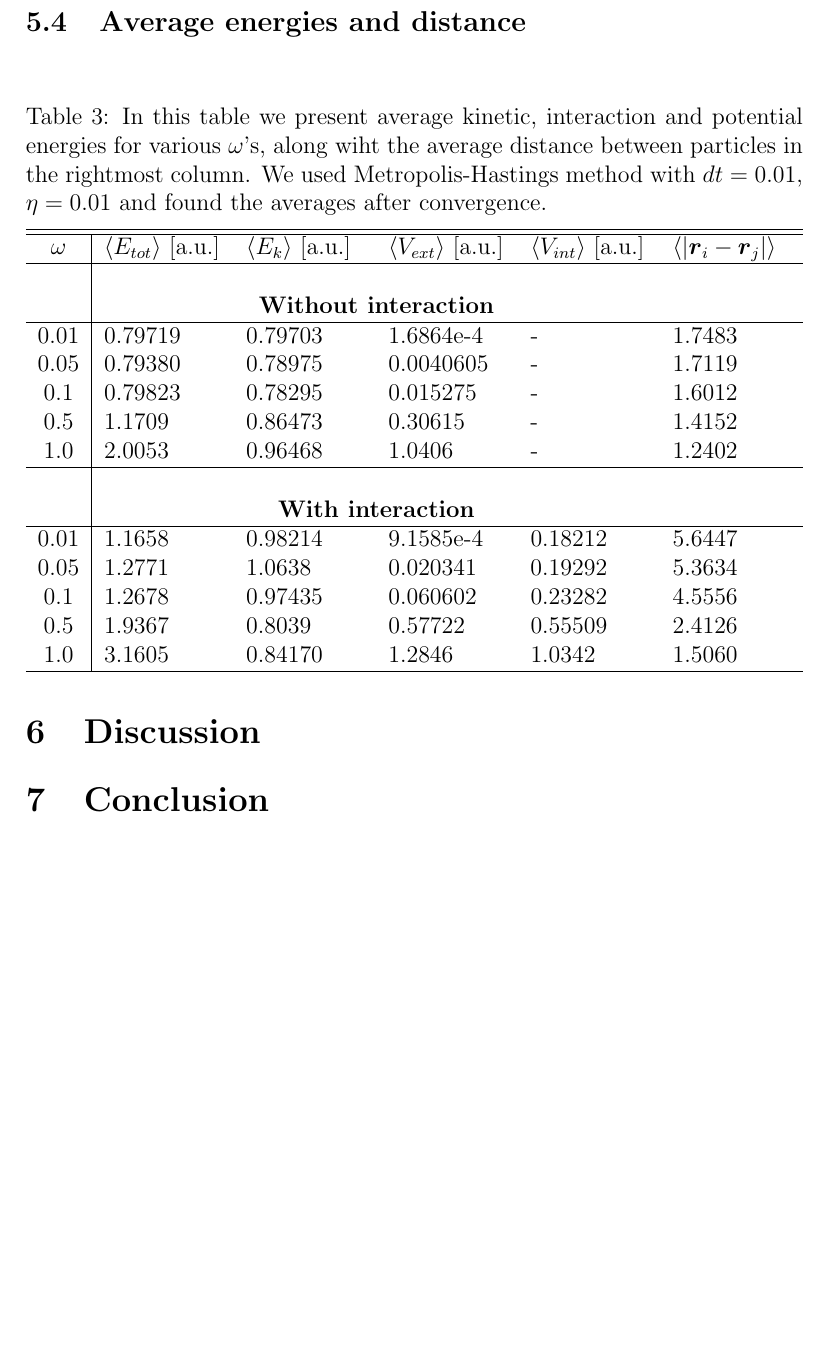
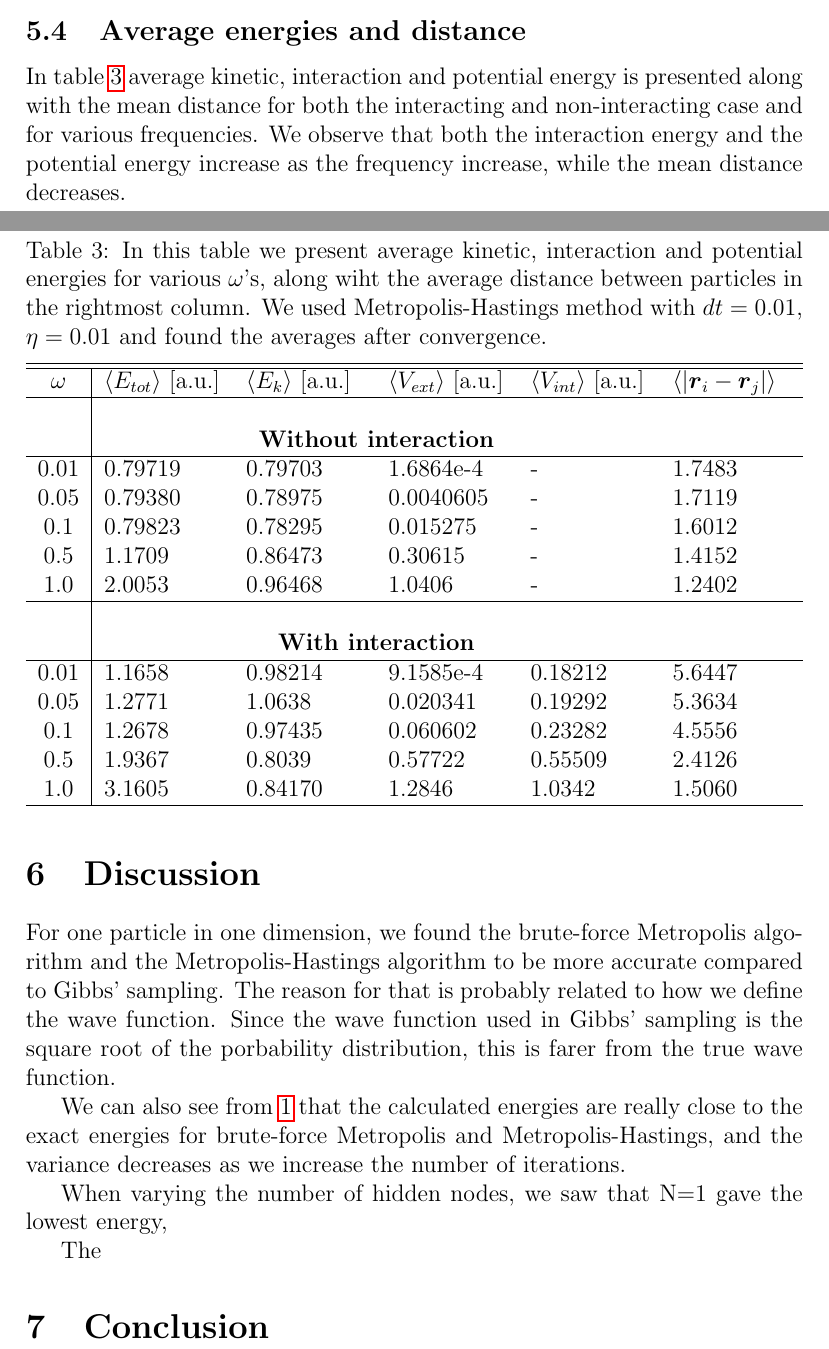
Before and after one commit to evenmn/FYS4411, a LaTeX paper (Project 2/Project2.tex): part of page 25 of 29 before the commit and two parts of pages 24 and 25 of 29 after it, the two joined at a grey line, cut so that both start at the same text, the shorter picture padded with empty space. Compiled offline with pdfLaTeX.

Commit message:
Wrote some discussion

```diff
--- a/Project 2/Project2.tex
+++ b/Project 2/Project2.tex
@@ -551,6 +551,8 @@ For the non-interacting case we see that the numerical calculation reproduces th
 
 
 \subsection{Average energies and distance}
+In table \ref{tab:average_energies} average kinetic, interaction and potential energy is presented along with the mean distance for both the interacting and non-interacting case and for various frequencies. We observe that both the interaction energy and the potential energy increase as the frequency increase, while the mean distance decreases.
+
 \begin{table} [H]
 	\caption{In this table we present average kinetic, interaction and potential energies for various $\omega$'s, along wiht the average distance between particles in the rightmost column. We used Metropolis-Hastings method with $dt=0.01$, $\eta=0.01$ and found the averages after convergence.  \vspace{2mm}}
 	\begin{tabularx}{\textwidth}{c|XXXXX} \hline\hline
@@ -573,6 +575,13 @@ For the non-interacting case we see that the numerical calculation reproduces th
 
 
 \section{Discussion} \label{sec:Discussion}
+For one particle in one dimension, we found the brute-force Metropolis algorithm and the Metropolis-Hastings algorithm to be more accurate compared to Gibbs' sampling. The reason for that is probably related to how we define the wave function. Since the wave function used in Gibbs' sampling is the square root of the porbability distribution, this is farer from the true wave function.
+
+We can also see from \ref{tab:energies1P1D} that the calculated energies are really close to the exact energies for brute-force Metropolis and Metropolis-Hastings, and the variance decreases as we increase the number of iterations.
+
+When varying the number of hidden nodes, we saw that N=1 gave the lowest energy,
+
+The
 
 \section{Conclusion} \label{sec:Conclusion}
 
```
Also changed, not shown: Project 2/Project2.tex (4 more changed lines).
